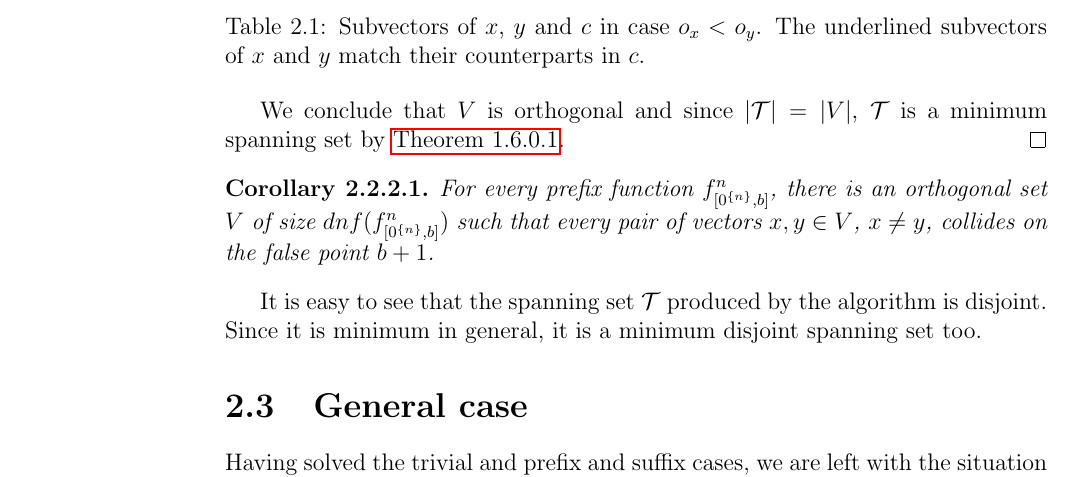
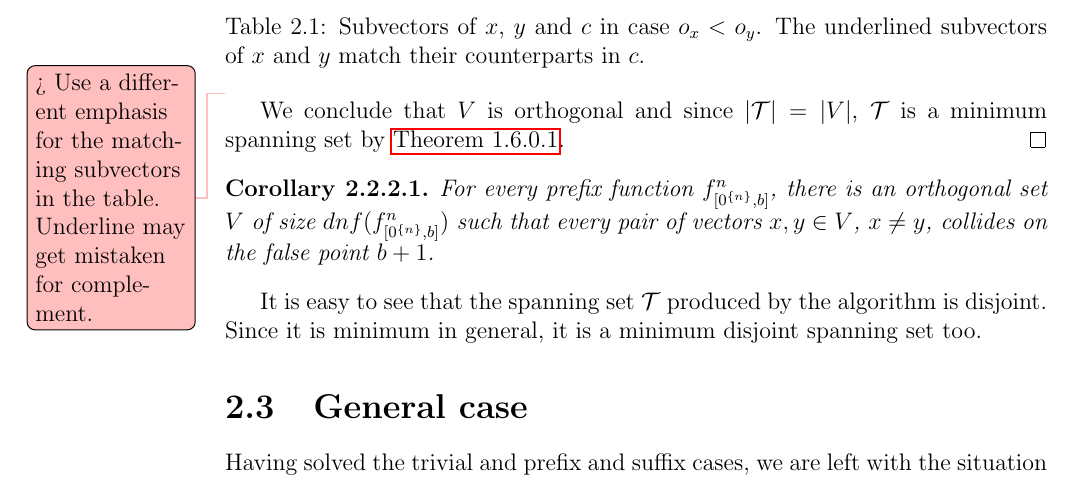
Before and after one commit to filipbartek/ibf, a LaTeX thesis (thesis.tex, which reads thesis/1interval.tex): part of page 18 of 47, cut so that both start at the same text. Compiled offline with pdfLaTeX.

Commit message:
Add a todomaybe

```diff
--- a/thesis/1interval.tex
+++ b/thesis/1interval.tex
@@ -280,6 +280,7 @@ The underlined subvectors of $x$ and $y$
 match their counterparts in $c$.}
 \label{tab:xyc}
 \end{table}
+\todomaybe{Use a different emphasis for the matching subvectors in the table. Underline may get mistaken for complement.}
 
 %This example demonstrates a basic technique
 %of proving orthogonality of vectors.
```
